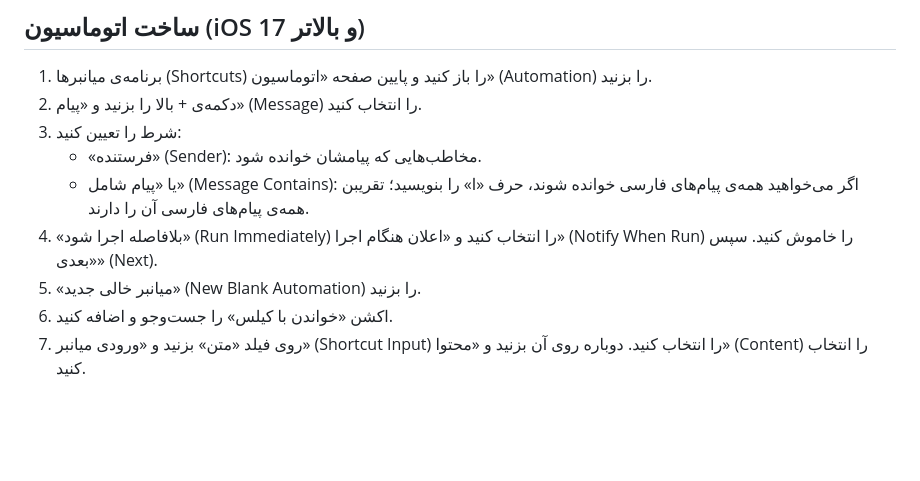
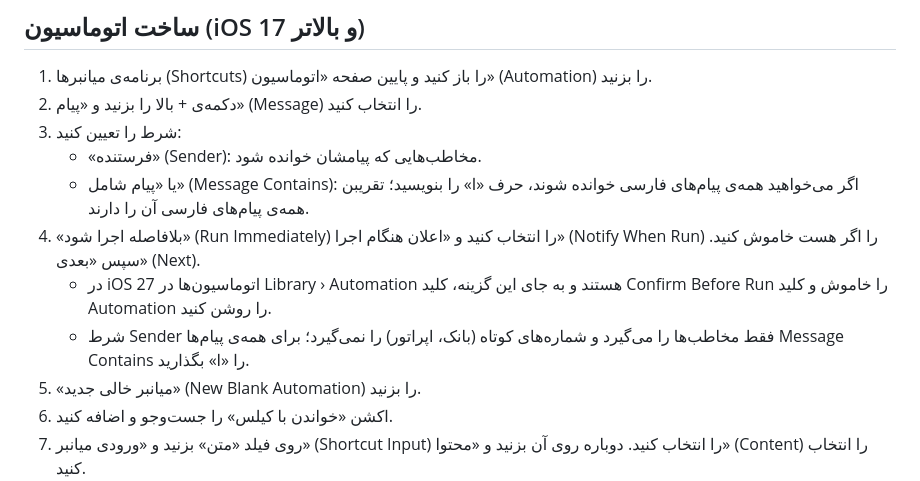
Before and after one commit to nikpendar/STTS, a Markdown page: READ-SMS.md, the part around the change. Rendered like a GitHub page; blank space fills up the shorter version.

Commit message:
Guide: iOS 27 automation settings
Co-Authored-By: Claude Opus 5.5 <noreply@anthropic.com>
Claude-Session: https://claude.ai/code/session_01FCWHBoZ5qYBg7XFpHa5GP5

```diff
--- a/READ-SMS.md
+++ b/READ-SMS.md
@@ -9,7 +9,9 @@
 3. شرط را تعیین کنید:
    - «فرستنده» (Sender): مخاطب‌هایی که پیامشان خوانده شود.
    - یا «پیام شامل» (Message Contains): اگر می‌خواهید همه‌ی پیام‌های فارسی خوانده شوند، حرف «ا» را بنویسید؛ تقریبن همه‌ی پیام‌های فارسی آن را دارند.
-4. «بلافاصله اجرا شود» (Run Immediately) را انتخاب کنید و «اعلان هنگام اجرا» (Notify When Run) را خاموش کنید. سپس «بعدی» (Next).
+4. «بلافاصله اجرا شود» (Run Immediately) را انتخاب کنید و «اعلان هنگام اجرا» (Notify When Run) را اگر هست خاموش کنید. سپس «بعدی» (Next).
+   - در iOS 27 اتوماسیون‌ها در Library › Automation هستند و به جای این گزینه، کلید Confirm Before Run را خاموش و کلید Automation را روشن کنید.
+   - شرط Sender فقط مخاطب‌ها را می‌گیرد و شماره‌های کوتاه (بانک، اپراتور) را نمی‌گیرد؛ برای همه‌ی پیام‌ها Message Contains را «ا» بگذارید.
 5. «میانبر خالی جدید» (New Blank Automation) را بزنید.
 6. اکشن «خواندن با کیلس» را جست‌وجو و اضافه کنید.
 7. روی فیلد «متن» بزنید و «ورودی میانبر» (Shortcut Input) را انتخاب کنید. دوباره روی آن بزنید و «محتوا» (Content) را انتخاب کنید.
```
